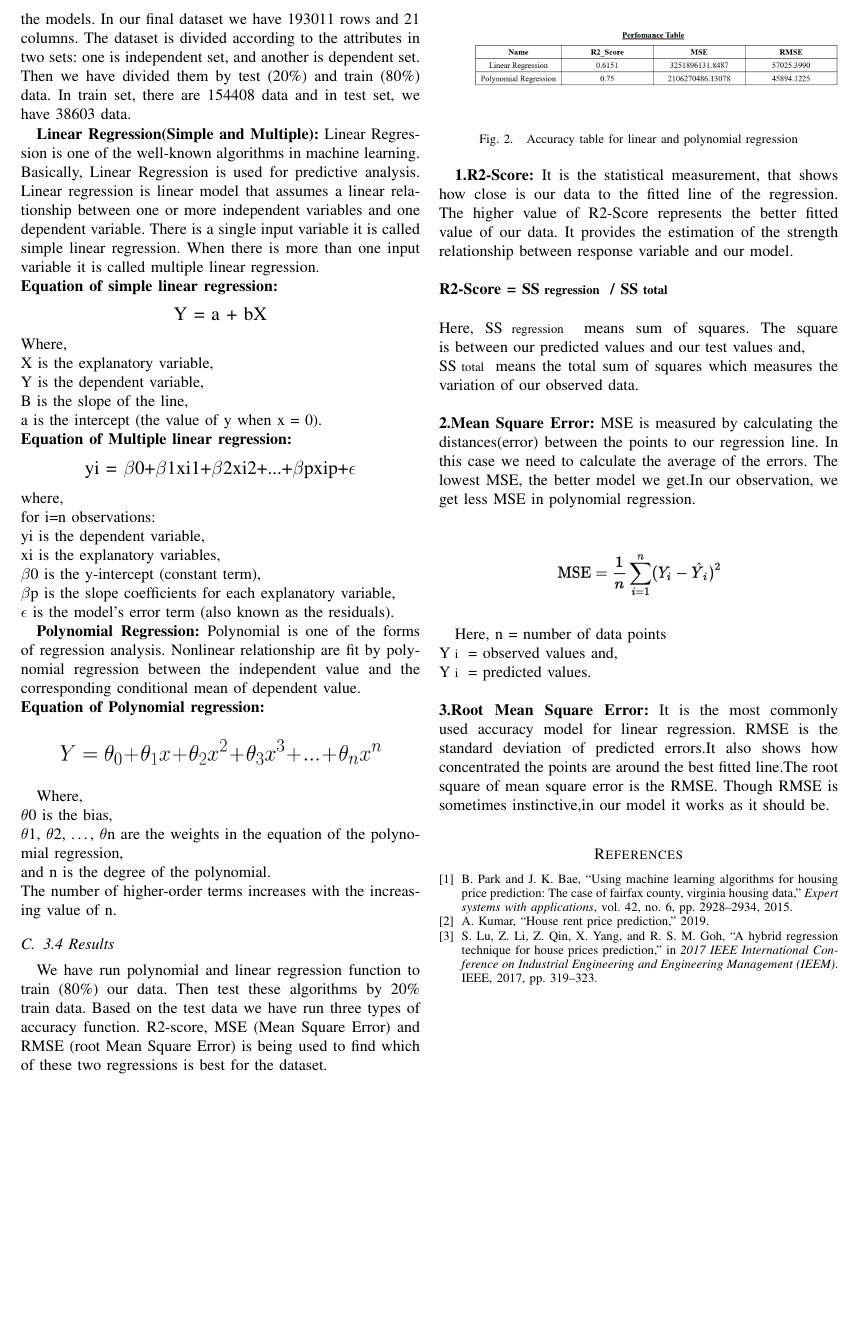
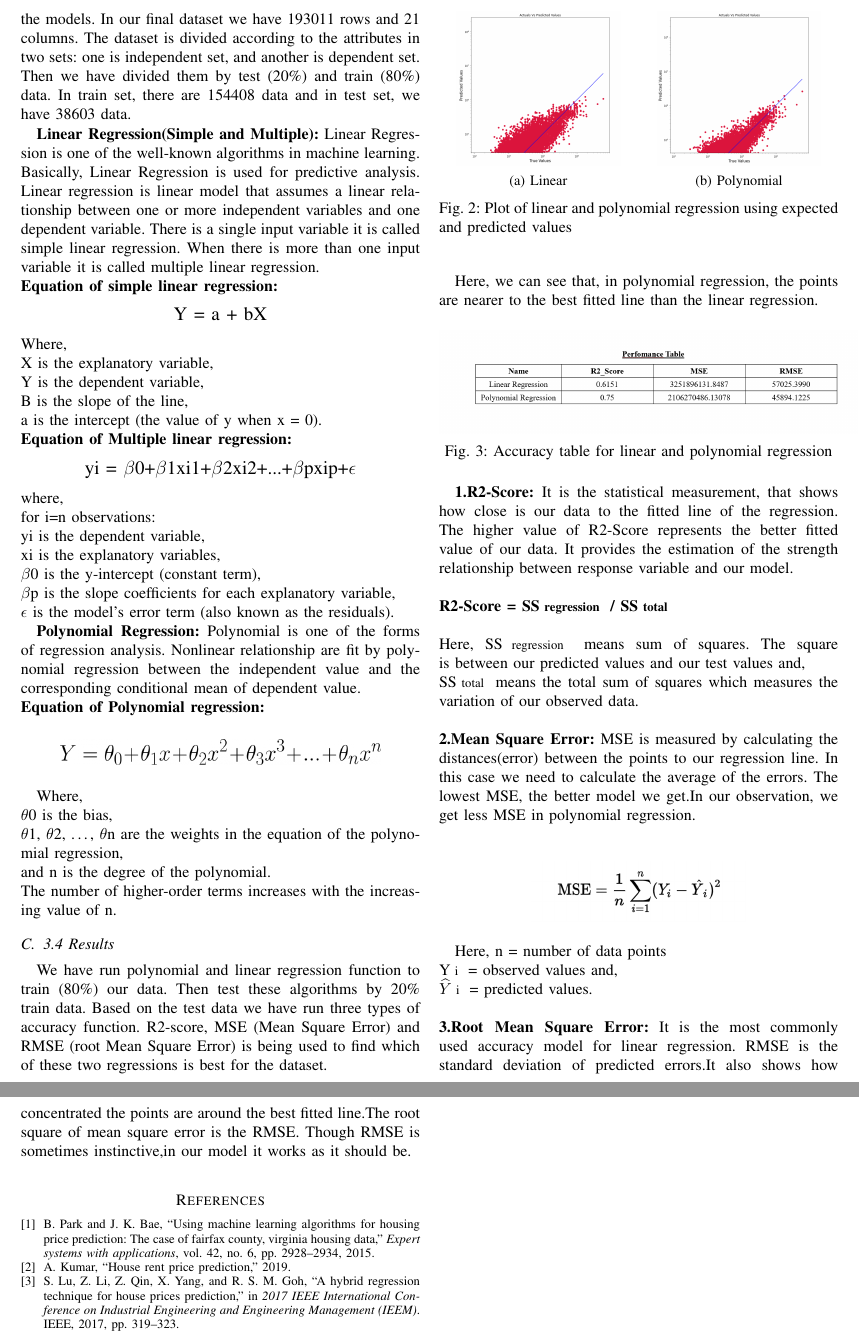
Before and after one commit to amitroyewu/House-rent-prediction, a LaTeX paper (House Rent Price Prediction.tex): part of page 2 of 2 before the commit and two parts of pages 2 and 3 of 3 after it, the two joined at a grey line, cut so that both start at the same text, the shorter picture padded with empty space. Compiled offline with pdfLaTeX.

Commit message:
plot insertion

```diff
--- a/House Rent Price Prediction.tex
+++ b/House Rent Price Prediction.tex
@@ -9,6 +9,8 @@
 \usepackage{anyfontsize}
 \usepackage {hyperref}
 \usepackage{authblk}
+\usepackage{caption}
+\usepackage{subcaption}
 \begin{document}
 \title{House Rent Prediction using polynomial and linear regression}
 \author[1]{ Amit Roy
@@ -97,6 +99,28 @@ Where,
 \\The number of higher-order terms increases with the increasing value of n.
 \subsection{3.4 Results}
 We have run polynomial and linear regression function to train (80\%) our data. Then test these algorithms by 20\% train data. Based on the test data we have run three types of accuracy function. R2-score, MSE (Mean Square Error) and RMSE (root Mean Square Error) is being used to find which of these two regressions is best for the dataset.
+
+\begin{figure}
+     \centering
+     \begin{subfigure}[b]{0.2\textwidth}
+         \centering
+         \includegraphics[width=\textwidth]{linear}
+         \caption{Linear}
+         \label{fig:Linear}
+     \end{subfigure}
+     \qquad
+     \begin{subfigure}[b]{0.2\textwidth}
+         \centering
+         \includegraphics[width=\textwidth]{poly}
+         \caption{Polynomial}
+         \label{fig:Polynomial}
+     \end{subfigure}
+
+        \caption{Plot of linear and polynomial regression using expected and predicted values}
+        \label{fig:Plot of linear and polynomial regression using expected and predicted values}
+\end{figure}
+Here, we can see that, in polynomial regression, the points are nearer to the best fitted line than the linear regression.
+
 \begin{figure}[H]
 \centering
 \includegraphics[scale=0.25]{performancetable}
@@ -130,7 +154,7 @@ Here, n = number of data points\\
       Y\begin{footnotesize}
       i
       \end{footnotesize} = observed values and,\\
-      Y\begin{footnotesize}
+      $\widehat{Y}$\begin{footnotesize}
       i
       \end{footnotesize} = predicted values.\\
 \\
```
Also changed, not shown: House Rent Price Prediction.bbl, House Rent Price Prediction.pdf, linear.png (added), poly.png (added), House Rent Price Prediction.tex (6 more changed lines), 5 other files.
